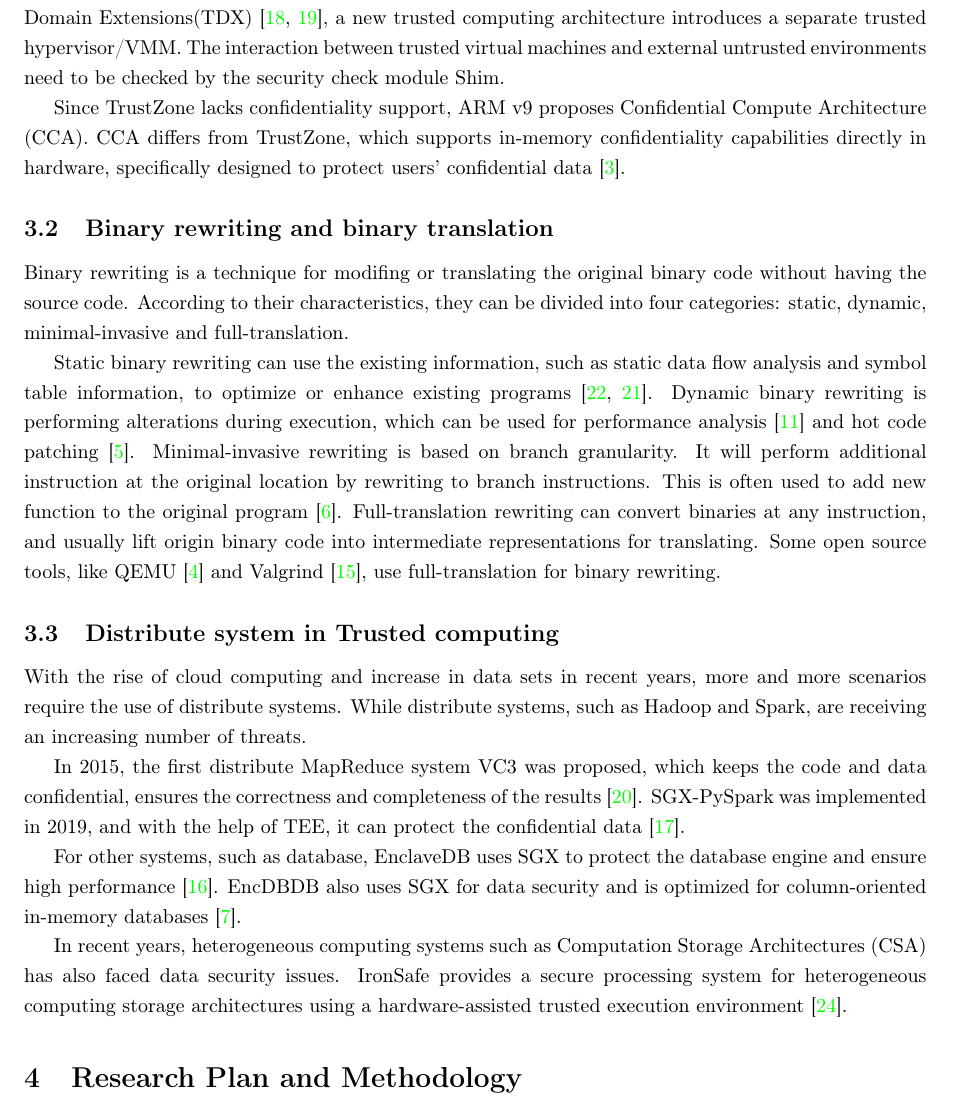
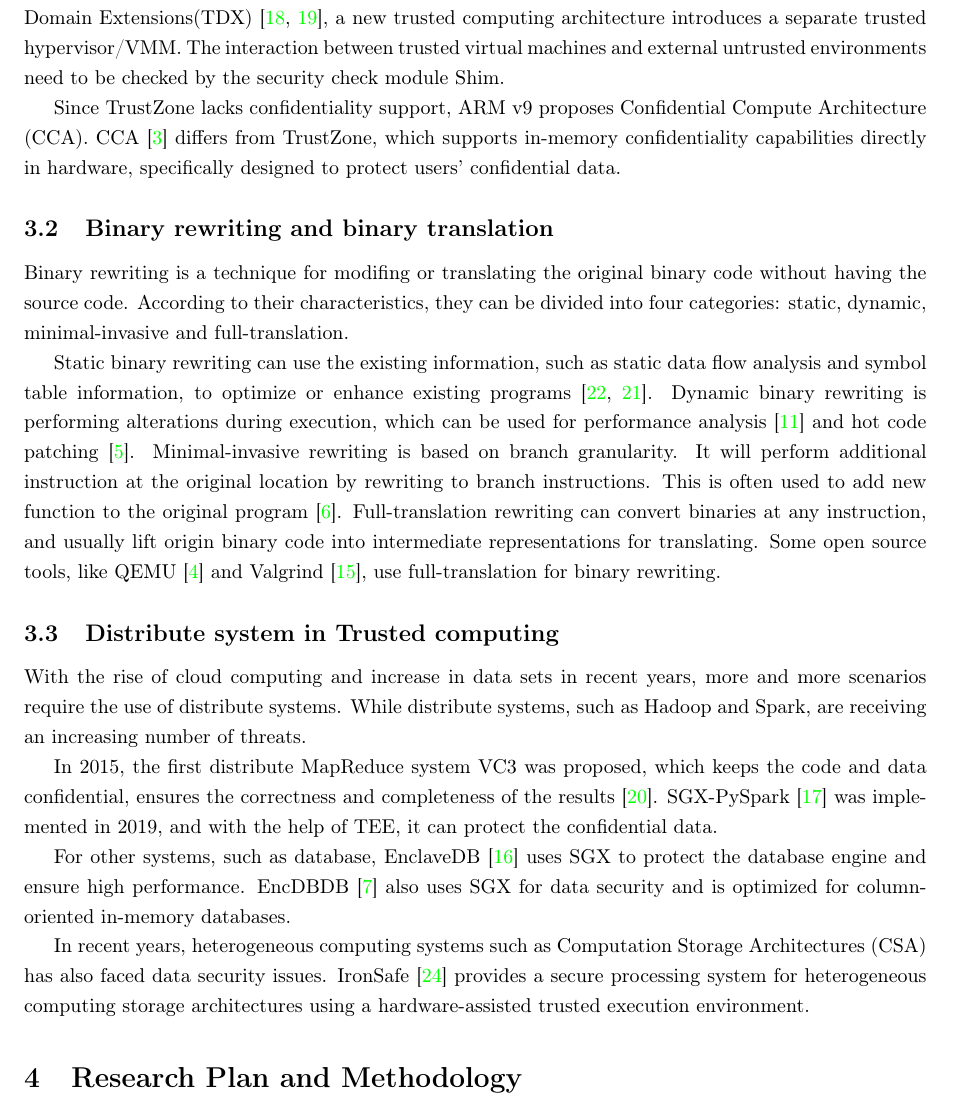
Before and after one commit to specialpointcentral/research-proposal, a LaTeX document (main.tex, which reads body/background_of_research.tex): part of page 2 of 5, cut so that both start at the same text. Compiled offline with pdfLaTeX.

Commit message:
background: Change citation places
Signed-off-by: Qi Hu <github@spcsky.com>

```diff
--- a/body/background_of_research.tex
+++ b/body/background_of_research.tex
@@ -27,8 +28,8 @@ between trusted virtual machines and external untrusted environments need to be
 security check module Shim.
 
 Since TrustZone lacks confidentiality support, ARM v9 proposes Confidential Compute Architecture (CCA).
-CCA differs from TrustZone, which supports in-memory confidentiality capabilities directly in hardware,
-specifically designed to protect users' confidential data \cite{CCA}.
+CCA \cite{CCA} differs from TrustZone, which supports in-memory confidentiality capabilities directly in hardware,
+specifically designed to protect users' confidential data.
 
 \subsection{Binary rewriting and binary translation}
 Binary rewriting is a technique for modifing or translating the original binary code
@@ -59,11 +60,14 @@ While distribute systems, such as Hadoop and Spark, are receiving an increasing
 
 In 2015, the first distribute MapReduce system VC3 was proposed, which keeps the code and
 data confidential, ensures the correctness and completeness of the results \cite{Schuster2015VC3TD}.
-SGX-PySpark was implemented in 2019, and with the help of TEE, it can protect the confidential
-data \cite{Quoc2019SGXPySparkSD}.
+SGX-PySpark \cite{Quoc2019SGXPySparkSD} was implemented in 2019, and with the help of TEE, it can protect
+the confidential data.
 
-For other systems, such as database, EnclaveDB uses SGX to protect the database engine and ensure high performance \cite{Priebe2018EnclaveDBAS}. EncDBDB also uses SGX for data security and is optimized for column-oriented in-memory databases \cite{Fuhry2021EncDBDBSE}.
+For other systems, such as database, EnclaveDB \cite{Priebe2018EnclaveDBAS} uses SGX to protect the database engine
+and ensure high performance. EncDBDB \cite{Fuhry2021EncDBDBSE} also uses SGX for data security and is optimized
+for column-oriented in-memory databases.
 
 In recent years, heterogeneous computing systems such as Computation Storage Architectures (CSA)
 has also faced data security issues.
-IronSafe provides a secure processing system for heterogeneous computing storage architectures using a hardware-assisted trusted execution environment \cite{Unnibhavi2022SecureAP}.
+IronSafe \cite{Unnibhavi2022SecureAP} provides a secure processing system for heterogeneous computing storage
+architectures using a hardware-assisted trusted execution environment.
```
Also changed, not shown: body/background_of_research.tex (3 more changed lines).
